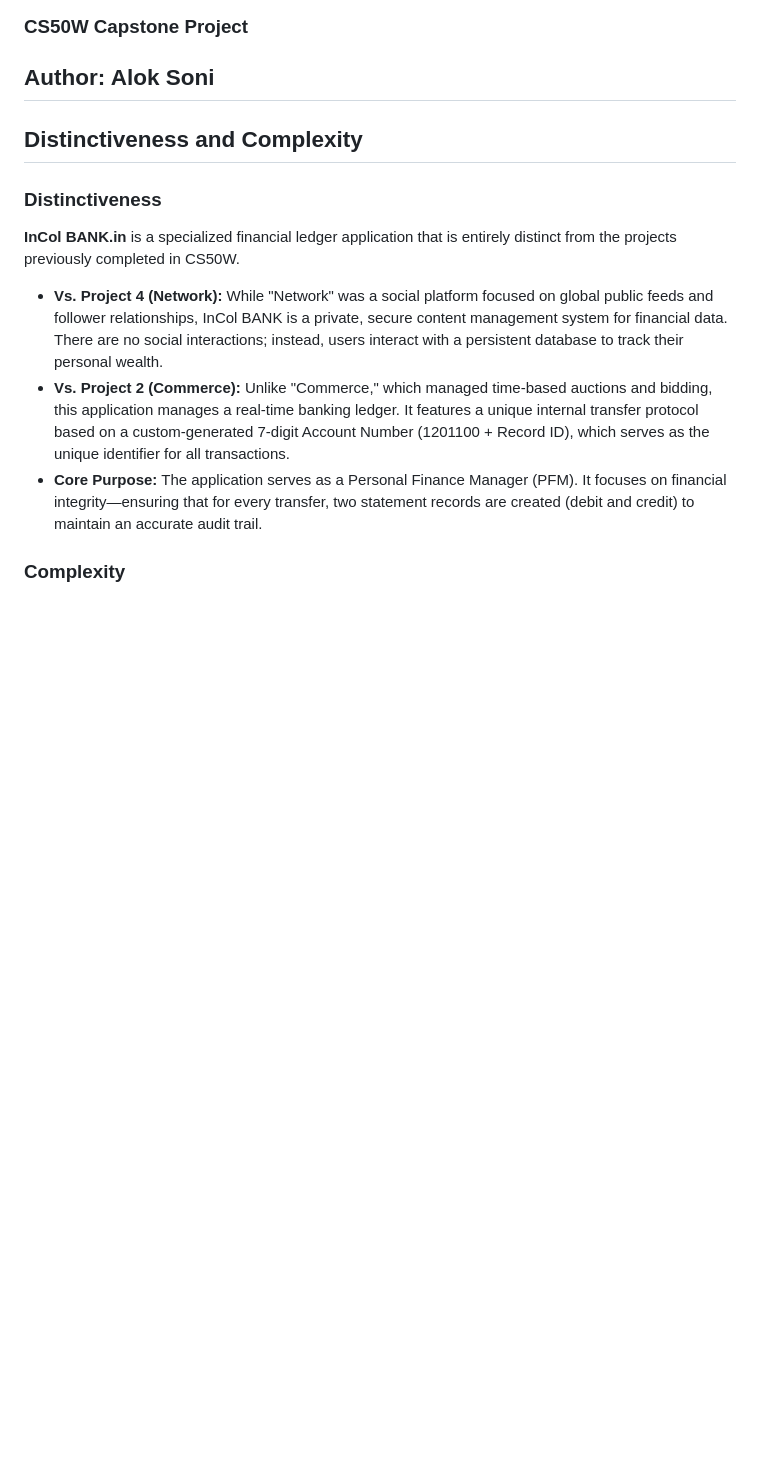
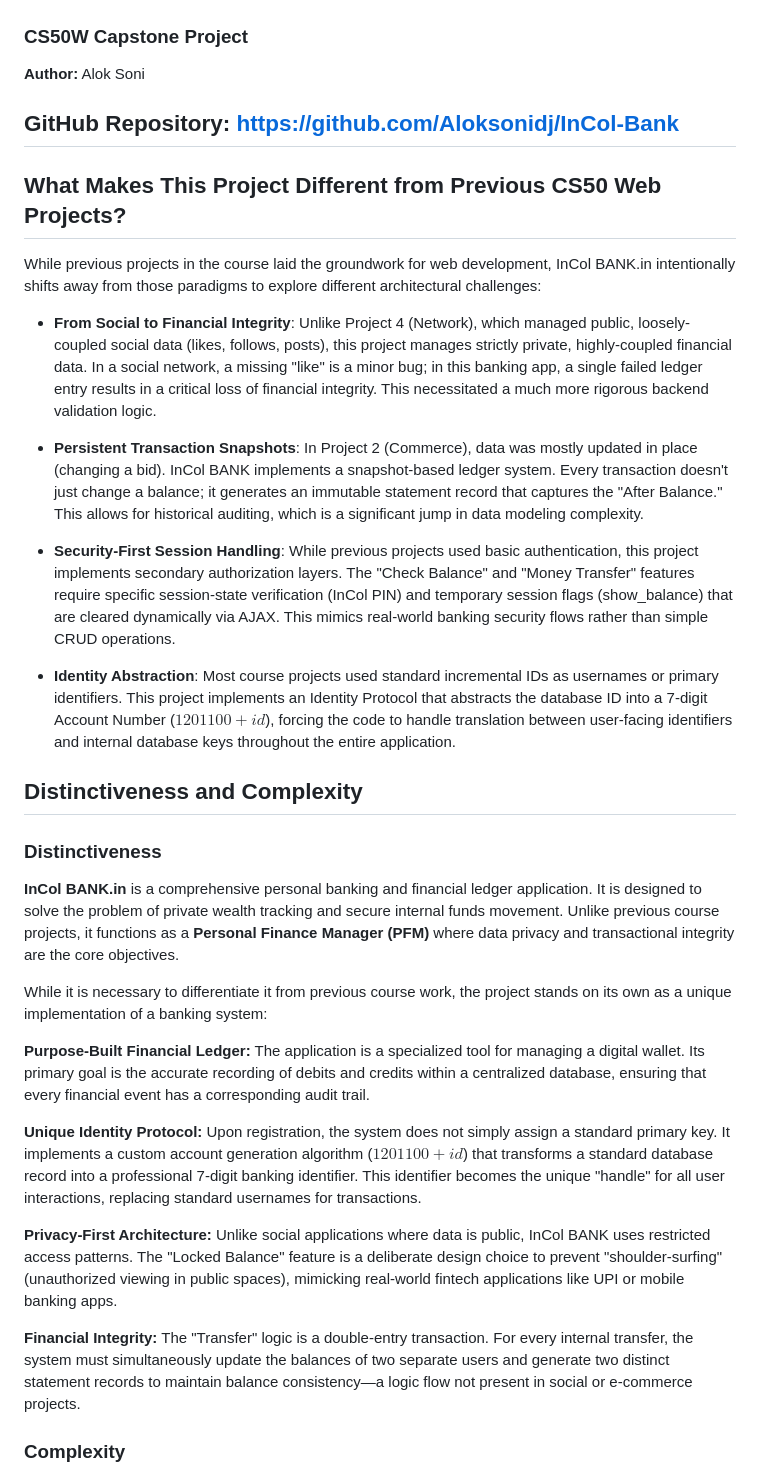
Before and after one commit to Aloksonidj/InCol-Bank, a Markdown page: README.md, the part around one of its changes. Drawn GitHub-style; blank space fills up the shorter version.

```diff
--- a/README.md
+++ b/README.md
@@ -3,17 +3,36 @@
 ### CS50W Capstone Project
 
 **Author:** Alok Soni
+
+GitHub Repository: https://github.com/Aloksonidj/InCol-Bank
 ---
+## What Makes This Project Different from Previous CS50 Web Projects?
+
+While previous projects in the course laid the groundwork for web development, InCol BANK.in intentionally shifts away from those paradigms to explore different architectural challenges:
+
+* **From Social to Financial Integrity**: Unlike Project 4 (Network), which managed public, loosely-coupled social data (likes, follows, posts), this project manages strictly private, highly-coupled financial data. In a social network, a missing "like" is a minor bug; in this banking app, a single failed ledger entry results in a critical loss of financial integrity. This necessitated a much more rigorous backend validation logic.
+
+* **Persistent Transaction Snapshots**: In Project 2 (Commerce), data was mostly updated in place (changing a bid). InCol BANK implements a snapshot-based ledger system. Every transaction doesn't just change a balance; it generates an immutable statement record that captures the "After Balance." This allows for historical auditing, which is a significant jump in data modeling complexity.
+
+* **Security-First Session Handling**: While previous projects used basic authentication, this project implements secondary authorization layers. The "Check Balance" and "Money Transfer" features require specific session-state verification (InCol PIN) and temporary session flags (show_balance) that are cleared dynamically via AJAX. This mimics real-world banking security flows rather than simple CRUD operations.
+
+* **Identity Abstraction**: Most course projects used standard incremental IDs as usernames or primary identifiers. This project implements an Identity Protocol that abstracts the database ID into a 7-digit Account Number ($1201100 + id$), forcing the code to handle translation between user-facing identifiers and internal database keys throughout the entire application.
 
 ## Distinctiveness and Complexity
 
 ### **Distinctiveness**
 
-**InCol BANK.in** is a specialized financial ledger application that is entirely distinct from the projects previously completed in CS50W.
+**InCol BANK.in** is a comprehensive personal banking and financial ledger application. It is designed to solve the problem of private wealth tracking and secure internal funds movement. Unlike previous course projects, it functions as a **Personal Finance Manager (PFM)** where data privacy and transactional integrity are the core objectives.
 
-* **Vs. Project 4 (Network):** While "Network" was a social platform focused on global public feeds and follower relationships, InCol BANK is a private, secure content management system for financial data. There are no social interactions; instead, users interact with a persistent database to track their personal wealth.
-* **Vs. Project 2 (Commerce):** Unlike "Commerce," which managed time-based auctions and bidding, this application manages a real-time banking ledger. It features a unique internal transfer protocol based on a custom-generated 7-digit Account Number (1201100 + Record ID), which serves as the unique identifier for all transactions.
-* **Core Purpose:** The application serves as a Personal Finance Manager (PFM). It focuses on financial integrity—ensuring that for every transfer, two statement records are created (debit and credit) to maintain an accurate audit trail.
+While it is necessary to differentiate it from previous course work, the project stands on its own as a unique implementation of a banking system:
+
+**Purpose-Built Financial Ledger:** The application is a specialized tool for managing a digital wallet. Its primary goal is the accurate recording of debits and credits within a centralized database, ensuring that every financial event has a corresponding audit trail.
+
+**Unique Identity Protocol:** Upon registration, the system does not simply assign a standard primary key. It implements a custom account generation algorithm ($1201100 + id$) that transforms a standard database record into a professional 7-digit banking identifier. This identifier becomes the unique "handle" for all user interactions, replacing standard usernames for transactions.
+
+**Privacy-First Architecture:** Unlike social applications where data is public, InCol BANK uses restricted access patterns. The "Locked Balance" feature is a deliberate design choice to prevent "shoulder-surfing" (unauthorized viewing in public spaces), mimicking real-world fintech applications like UPI or mobile banking apps.
+
+**Financial Integrity:** The "Transfer" logic is a double-entry transaction. For every internal transfer, the system must simultaneously update the balances of two separate users and generate two distinct statement records to maintain balance consistency—a logic flow not present in social or e-commerce projects.
 
 ### **Complexity**
 
```
Also changed, not shown: other parts of README.md (+62 -23 lines).
